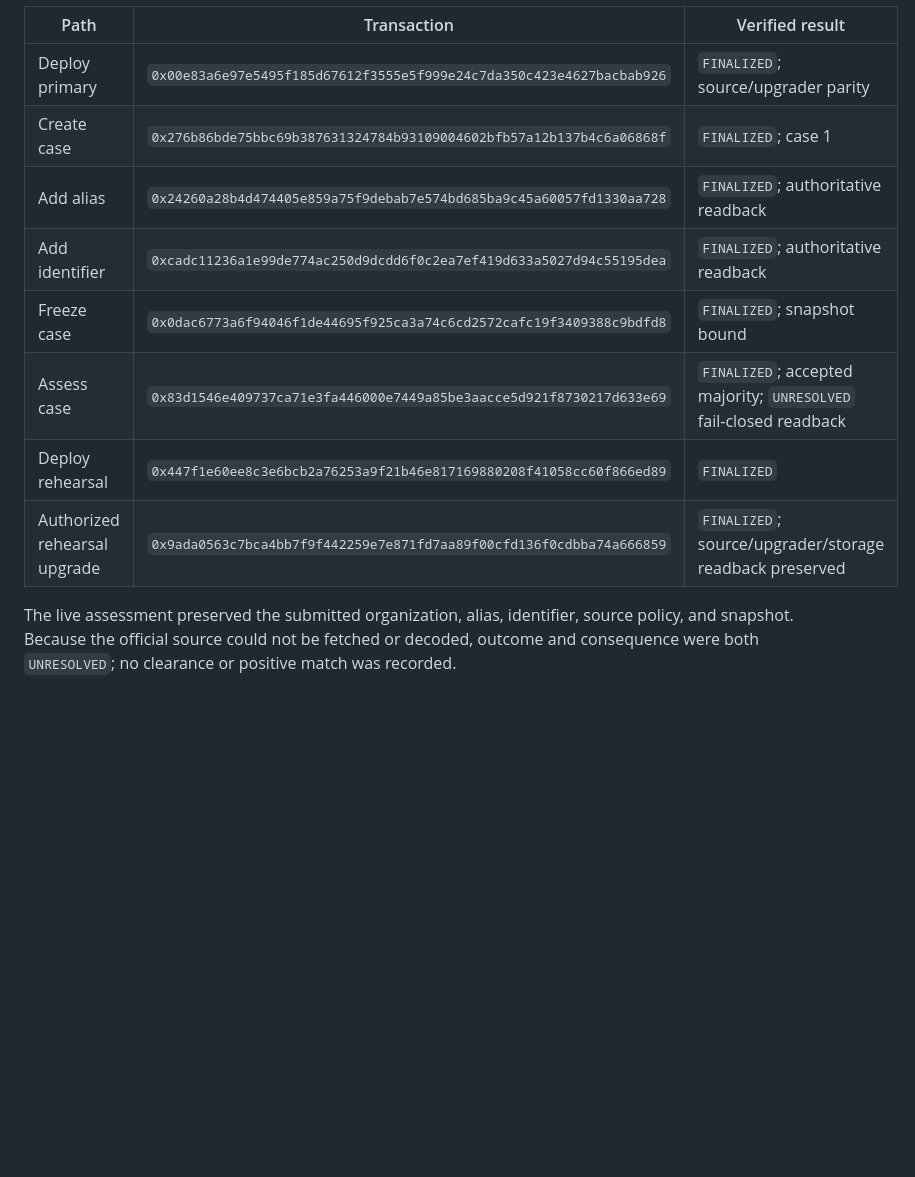
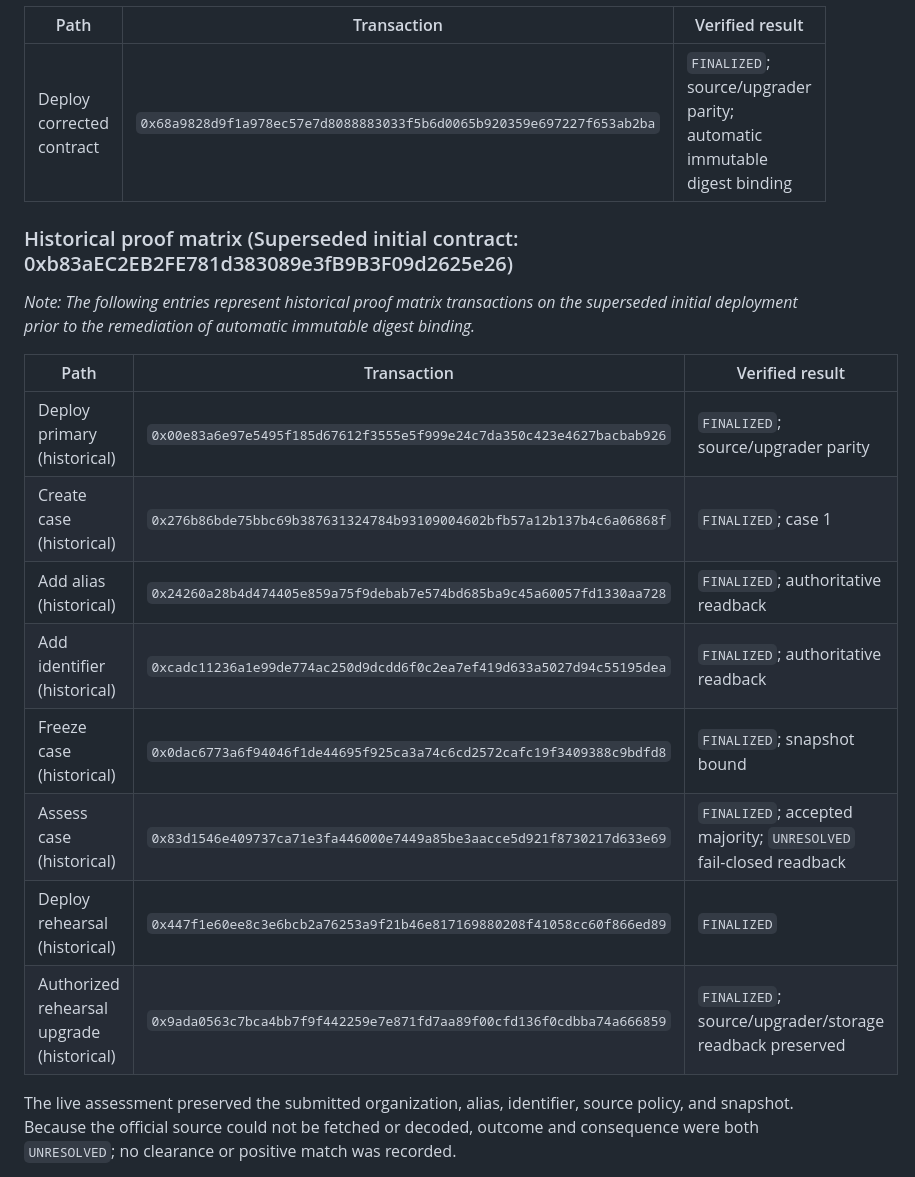
Before and after one commit to dietthe030-ux/sanctions-scope-signal, a Markdown page: docs/VERIFICATION.md, the part around one of its changes. GitHub-like rendering; blank space fills up the shorter version.

```diff
--- a/docs/VERIFICATION.md
+++ b/docs/VERIFICATION.md
@@ -42,13 +45,21 @@ The primary deployment and all application business writes ran in Normal consens
 | Path | Transaction | Verified result |
 | --- | --- | --- |
-| Deploy primary | `0x00e83a6e97e5495f185d67612f3555e5f999e24c7da350c423e4627bacbab926` | `FINALIZED`; source/upgrader parity |
-| Create case | `0x276b86bde75bbc69b387631324784b93109004602bfb57a12b137b4c6a06868f` | `FINALIZED`; case 1 |
-| Add alias | `0x24260a28b4d474405e859a75f9debab7e574bd685ba9c45a60057fd1330aa728` | `FINALIZED`; authoritative readback |
-| Add identifier | `0xcadc11236a1e99de774ac250d9dcdd6f0c2ea7ef419d633a5027d94c55195dea` | `FINALIZED`; authoritative readback |
-| Freeze case | `0x0dac6773a6f94046f1de44695f925ca3a74c6cd2572cafc19f3409388c9bdfd8` | `FINALIZED`; snapshot bound |
-| Assess case | `0x83d1546e409737ca71e3fa446000e7449a85be3aacce5d921f8730217d633e69` | `FINALIZED`; accepted majority; `UNRESOLVED` fail-closed readback |
-| Deploy rehearsal | `0x447f1e60ee8c3e6bcb2a76253a9f21b46e817169880208f41058cc60f866ed89` | `FINALIZED` |
-| Authorized rehearsal upgrade | `0x9ada0563c7bca4bb7f9f442259e7e871fd7aa89f00cfd136f0cdbba74a666859` | `FINALIZED`; source/upgrader/storage readback preserved |
+| Deploy corrected contract | `0x68a9828d9f1a978ec57e7d8088883033f5b6d0065b920359e697227f653ab2ba` | `FINALIZED`; source/upgrader parity; automatic immutable digest binding |
+
+### Historical proof matrix (Superseded initial contract: 0xb83aEC2EB2FE781d383089e3fB9B3F09d2625e26)
+
+*Note: The following entries represent historical proof matrix transactions on the superseded initial deployment prior to the remediation of automatic immutable digest binding.*
+
+| Path | Transaction | Verified result |
+| --- | --- | --- |
+| Deploy primary (historical) | `0x00e83a6e97e5495f185d67612f3555e5f999e24c7da350c423e4627bacbab926` | `FINALIZED`; source/upgrader parity |
+| Create case (historical) | `0x276b86bde75bbc69b387631324784b93109004602bfb57a12b137b4c6a06868f` | `FINALIZED`; case 1 |
+| Add alias (historical) | `0x24260a28b4d474405e859a75f9debab7e574bd685ba9c45a60057fd1330aa728` | `FINALIZED`; authoritative readback |
+| Add identifier (historical) | `0xcadc11236a1e99de774ac250d9dcdd6f0c2ea7ef419d633a5027d94c55195dea` | `FINALIZED`; authoritative readback |
+| Freeze case (historical) | `0x0dac6773a6f94046f1de44695f925ca3a74c6cd2572cafc19f3409388c9bdfd8` | `FINALIZED`; snapshot bound |
+| Assess case (historical) | `0x83d1546e409737ca71e3fa446000e7449a85be3aacce5d921f8730217d633e69` | `FINALIZED`; accepted majority; `UNRESOLVED` fail-closed readback |
+| Deploy rehearsal (historical) | `0x447f1e60ee8c3e6bcb2a76253a9f21b46e817169880208f41058cc60f866ed89` | `FINALIZED` |
+| Authorized rehearsal upgrade (historical) | `0x9ada0563c7bca4bb7f9f442259e7e871fd7aa89f00cfd136f0cdbba74a666859` | `FINALIZED`; source/upgrader/storage readback preserved |
 
 The live assessment preserved the submitted organization, alias, identifier, source policy, and snapshot. Because the official source could not be fetched or decoded, outcome and consequence were both `UNRESOLVED`; no clearance or positive match was recorded.
 
```
Also changed, not shown: other parts of docs/VERIFICATION.md (+11 -8 lines), README.md (+8 -8 lines), docs/DEPLOYMENT_RECOVERY.md (+12 -4 lines).
